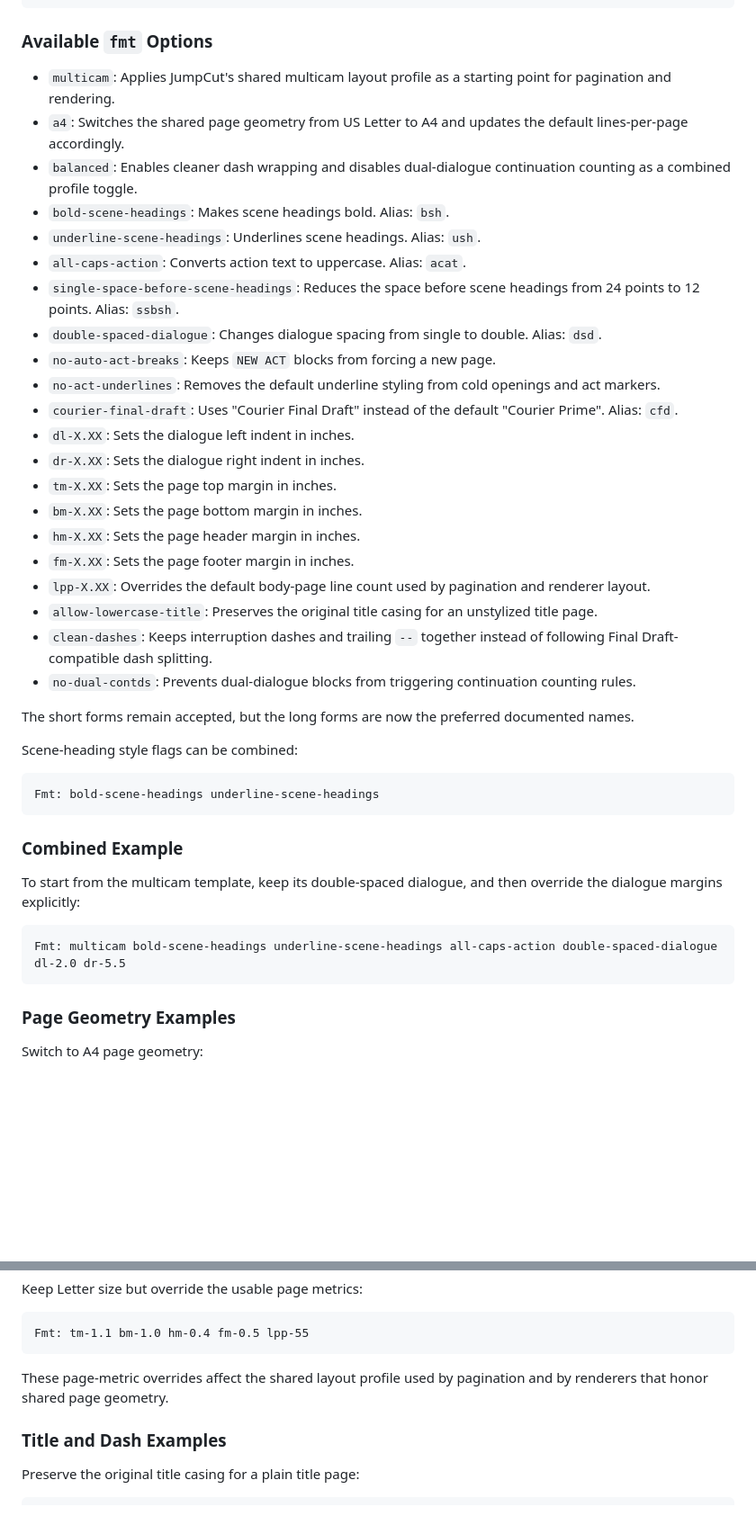
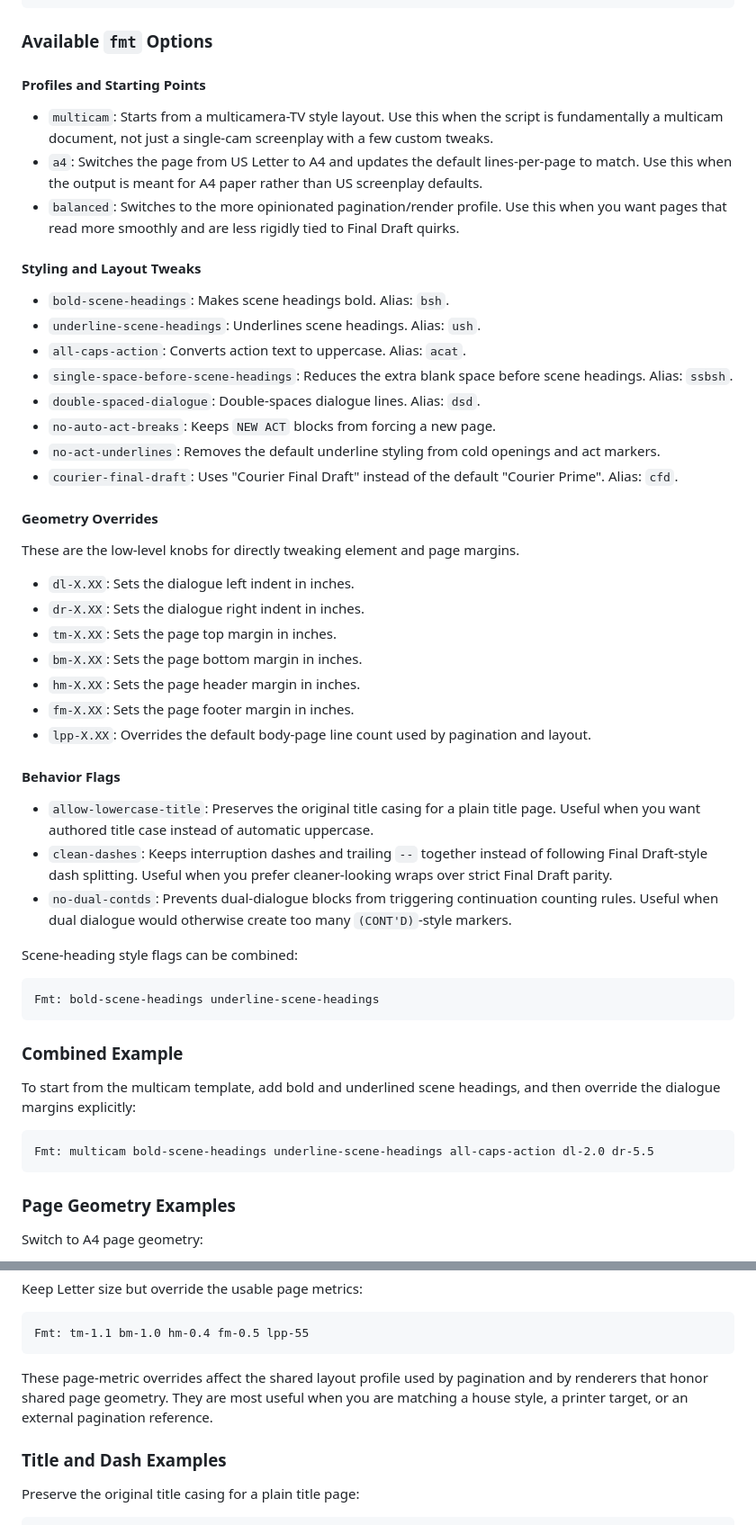
Before and after one commit to SimonGZ/jumpcut, a Markdown page: docs/formatting-and-metadata.md, 2 parts joined by grey strips. Shown at 90% size. Rendered like a GitHub page; blank space fills up the shorter version.

````diff
--- a/docs/formatting-and-metadata.md
+++ b/docs/formatting-and-metadata.md
@@ -56,29 +70,40 @@ Fmt: bold-scene-headings underline-scene-headings all-caps-action double-spaced-
 
 ### Available `fmt` Options
 
-- `multicam`: Applies JumpCut's shared multicam layout profile as a starting point for pagination and rendering.
-- `a4`: Switches the shared page geometry from US Letter to A4 and updates the default lines-per-page accordingly.
-- `balanced`: Enables cleaner dash wrapping and disables dual-dialogue continuation counting as a combined profile toggle.
+#### Profiles and Starting Points
+
+- `multicam`: Starts from a multicamera-TV style layout. Use this when the script is fundamentally a multicam document, not just a single-cam screenplay with a few custom tweaks.
+- `a4`: Switches the page from US Letter to A4 and updates the default lines-per-page to match. Use this when the output is meant for A4 paper rather than US screenplay defaults.
+- `balanced`: Switches to the more opinionated pagination/render profile. Use this when you want pages that read more smoothly and are less rigidly tied to Final Draft quirks.
+
+#### Styling and Layout Tweaks
+
 - `bold-scene-headings`: Makes scene headings bold. Alias: `bsh`.
 - `underline-scene-headings`: Underlines scene headings. Alias: `ush`.
 - `all-caps-action`: Converts action text to uppercase. Alias: `acat`.
-- `single-space-before-scene-headings`: Reduces the space before scene headings from 24 points to 12 points. Alias: `ssbsh`.
-- `double-spaced-dialogue`: Changes dialogue spacing from single to double. Alias: `dsd`.
+- `single-space-before-scene-headings`: Reduces the extra blank space before scene headings. Alias: `ssbsh`.
+- `double-spaced-dialogue`: Double-spaces dialogue lines. Alias: `dsd`.
 - `no-auto-act-breaks`: Keeps `NEW ACT` blocks from forcing a new page.
 - `no-act-underlines`: Removes the default underline styling from cold openings and act markers.
 - `courier-final-draft`: Uses "Courier Final Draft" instead of the default "Courier Prime". Alias: `cfd`.
+
+#### Geometry Overrides
+
+These are the low-level knobs for directly tweaking element and page margins.
+
 - `dl-X.XX`: Sets the dialogue left indent in inches.
 - `dr-X.XX`: Sets the dialogue right indent in inches.
 - `tm-X.XX`: Sets the page top margin in inches.
 - `bm-X.XX`: Sets the page bottom margin in inches.
 - `hm-X.XX`: Sets the page header margin in inches.
 - `fm-X.XX`: Sets the page footer margin in inches.
-- `lpp-X.XX`: Overrides the default body-page line count used by pagination and renderer layout.
-- `allow-lowercase-title`: Preserves the original title casing for an unstylized title page.
-- `clean-dashes`: Keeps interruption dashes and trailing `--` together instead of following Final Draft-compatible dash splitting.
-- `no-dual-contds`: Prevents dual-dialogue blocks from triggering continuation counting rules.
+- `lpp-X.XX`: Overrides the default body-page line count used by pagination and layout.
 
-The short forms remain accepted, but the long forms are now the preferred documented names.
+#### Behavior Flags
+
+- `allow-lowercase-title`: Preserves the original title casing for a plain title page. Useful when you want authored title case instead of automatic uppercase.
+- `clean-dashes`: Keeps interruption dashes and trailing `--` together instead of following Final Draft-style dash splitting. Useful when you prefer cleaner-looking wraps over strict Final Draft parity.
+- `no-dual-contds`: Prevents dual-dialogue blocks from triggering continuation counting rules. Useful when dual dialogue would otherwise create too many `(CONT'D)`-style markers.
 
 Scene-heading style flags can be combined:
 
@@ -88,10 +113,10 @@ Fmt: bold-scene-headings underline-scene-headings
 
 ### Combined Example
 
-To start from the multicam template, keep its double-spaced dialogue, and then override the dialogue margins explicitly:
+To start from the multicam template, add bold and underlined scene headings, and then override the dialogue margins explicitly:
 
 ```text
-Fmt: multicam bold-scene-headings underline-scene-headings all-caps-action double-spaced-dialogue dl-2.0 dr-5.5
+Fmt: multicam bold-scene-headings underline-scene-headings all-caps-action dl-2.0 dr-5.5
 ```
 
 ### Page Geometry Examples
@@ -114,7 +139,7 @@ Keep Letter size but override the usable page metrics:
 Fmt: tm-1.1 bm-1.0 hm-0.4 fm-0.5 lpp-55
 ```
 
-These page-metric overrides affect the shared layout profile used by pagination and by renderers that honor shared page geometry.
+These page-metric overrides affect the shared layout profile used by pagination and by renderers that honor shared page geometry. They are most useful when you are matching a house style, a printer target, or an external pagination reference.
 
 ### Title and Dash Examples
 
````
Also changed, not shown: other parts of docs/formatting-and-metadata.md (+24 -10 lines), README.md (+8 -15 lines).
